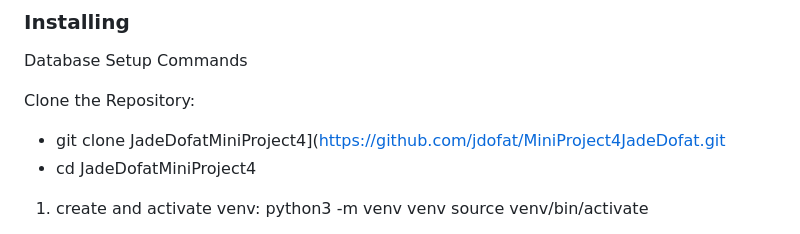
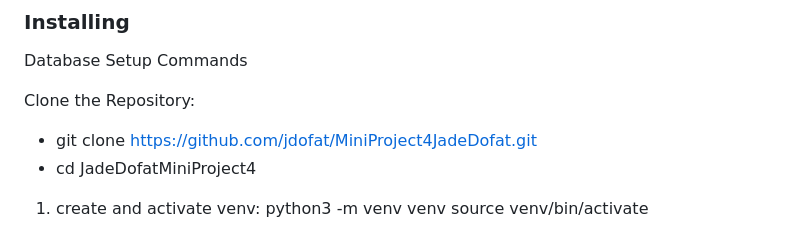
Before and after one commit to jdofat/MiniProject4JadeDofat, a Markdown page: README.md, the part around the change. Rendered like a GitHub page.

```diff
--- a/README.md
+++ b/README.md
@@ -49,7 +49,7 @@ before running the development server.
 Database Setup Commands
 
 Clone the Repository:
-- git clone JadeDofatMiniProject4](https://github.com/jdofat/MiniProject4JadeDofat.git
+- git clone https://github.com/jdofat/MiniProject4JadeDofat.git
 - cd JadeDofatMiniProject4
 
 1. create and activate venv:
```
